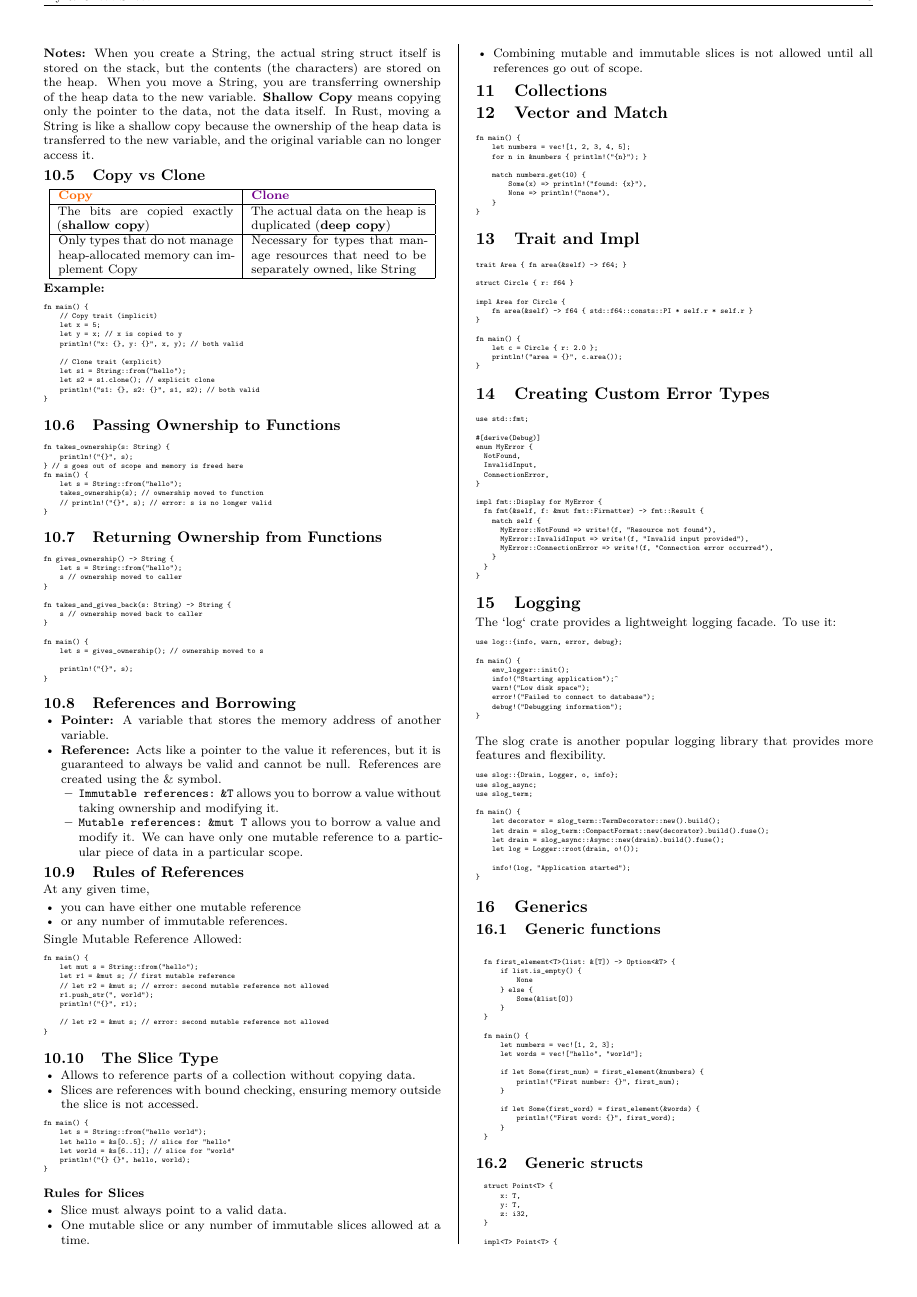
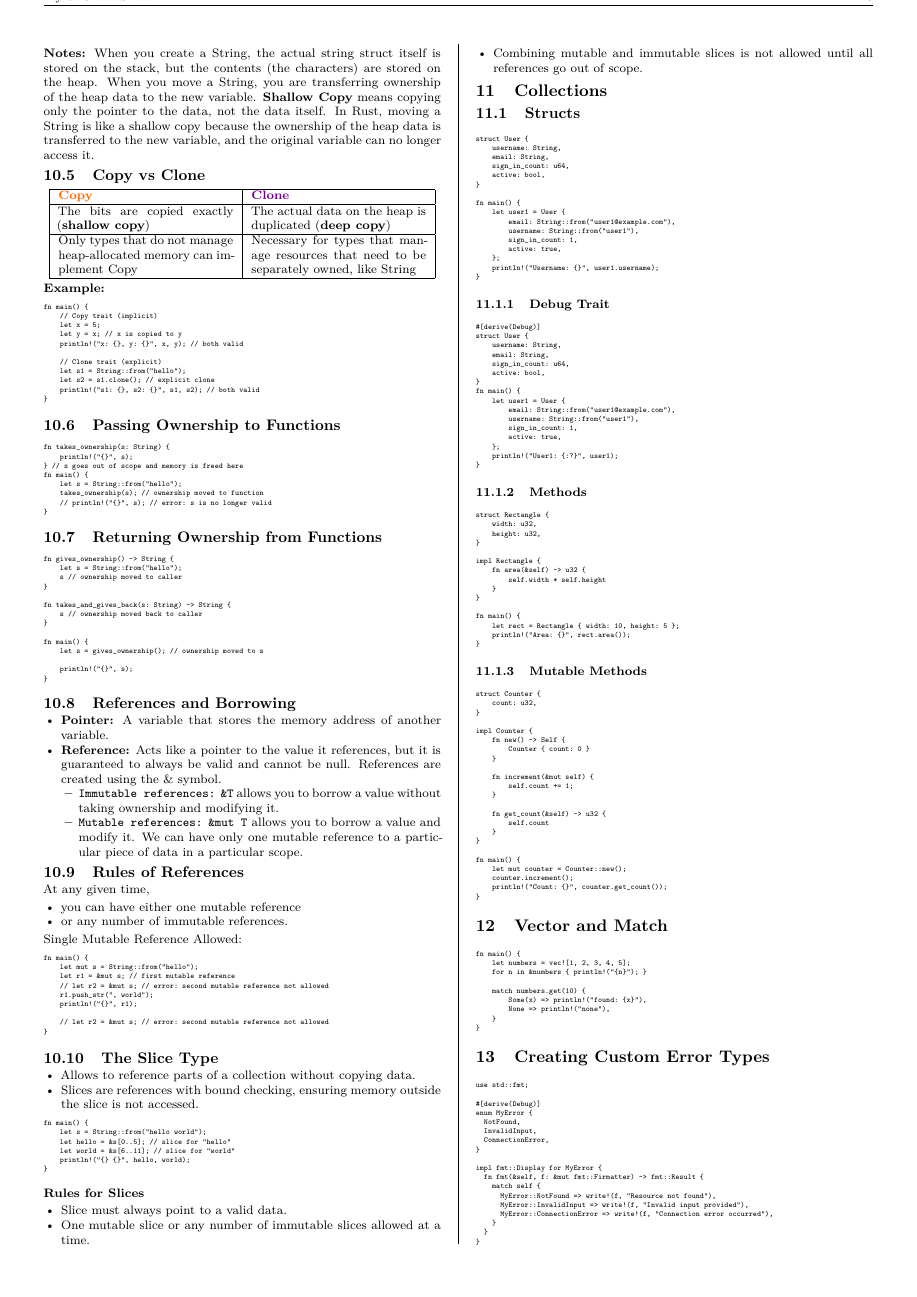
Before and after one commit to yavuzelcil/MyRsCheatSheet, a LaTeX document (cheatsheet.tex): page 3 of 4 before the commit and page 3 of 5 after it. Compiled offline with XeLaTeX.

Commit message:
feat: Add structs, methods, and debug trait examples

```diff
--- a/cheatsheet.tex
+++ b/cheatsheet.tex
@@ -699,7 +699,92 @@ fn main() {
 \end{itemize}
 
 \section{Collections}
+\subsection{Structs}
+\begin{Code}
+struct User {
+    username: String,
+    email: String,
+    sign_in_count: u64,
+    active: bool,
+}
 
+fn main() {
+    let user1 = User {
+        email: String::from("user1@example.com"),
+        username: String::from("user1"),
+        sign_in_count: 1,
+        active: true,
+    };
+    println!("Username: {}", user1.username);
+}
+\end{Code}
+
+
+\subsubsection{Debug Trait}
+\begin{Code}
+#[derive(Debug)]
+struct User {
+    username: String,
+    email: String,
+    sign_in_count: u64,
+    active: bool,
+}
+fn main() {
+    let user1 = User {
+        email: String::from("user1@example.com"),
+        username: String::from("user1"),
+        sign_in_count: 1,
+        active: true,
+    };
+    println!("User1: {:?}", user1);
+}
+\end{Code}
+
+\subsubsection{Methods}
+\begin{Code}
+struct Rectangle {
+    width: u32,
+    height: u32,
+}
+
+impl Rectangle {
+    fn area(&self) -> u32 {
+        self.width * self.height
+    }
+}
+
+fn main() {
+    let rect = Rectangle { width: 10, height: 5 };
+    println!("Area: {}", rect.area());
+}
+\end{Code}
+
+\subsubsection{Mutable Methods}
+\begin{Code}
+struct Counter {
+    count: u32,
+}
+
+impl Counter {
+    fn new() -> Self {
+        Counter { count: 0 }
+    }
+
+    fn increment(&mut self) {
+        self.count += 1;
+    }
+
+    fn get_count(&self) -> u32 {
+        self.count
+    }
+}
+
+fn main() {
+    let mut counter = Counter::new();
+    counter.increment();
+    println!("Count: {}", counter.get_count());
+}
+\end{Code}
 
 \section{Vector and Match}
 \begin{Code}
@@ -714,21 +799,7 @@ fn main() {
 }
 \end{Code}
 
-\section{Trait and Impl}
-\begin{Code}
-trait Area { fn area(&self) -> f64; }
 
-struct Circle { r: f64 }
-
-impl Area for Circle {
-    fn area(&self) -> f64 { std::f64::consts::PI * self.r * self.r }
-}
-
-fn main() {
-    let c = Circle { r: 2.0 };
-    println!("area = {}", c.area());
-}
-\end{Code}
 
 
 \section{Creating Custom Error Types}
```
Also changed, not shown: cheatsheet.pdf.
